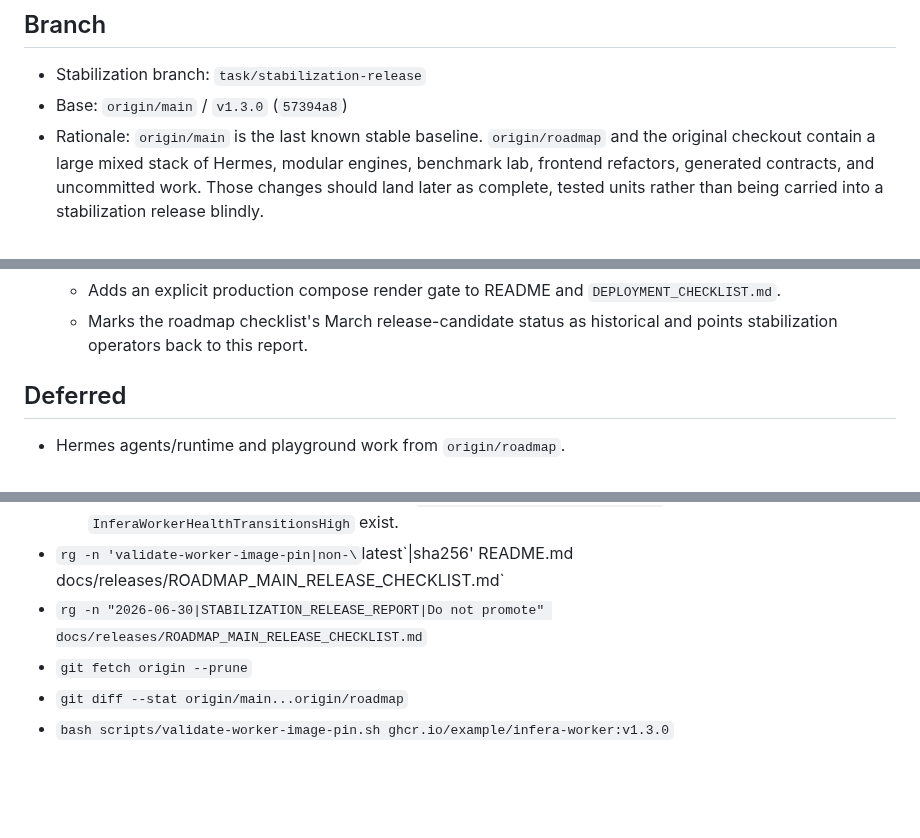
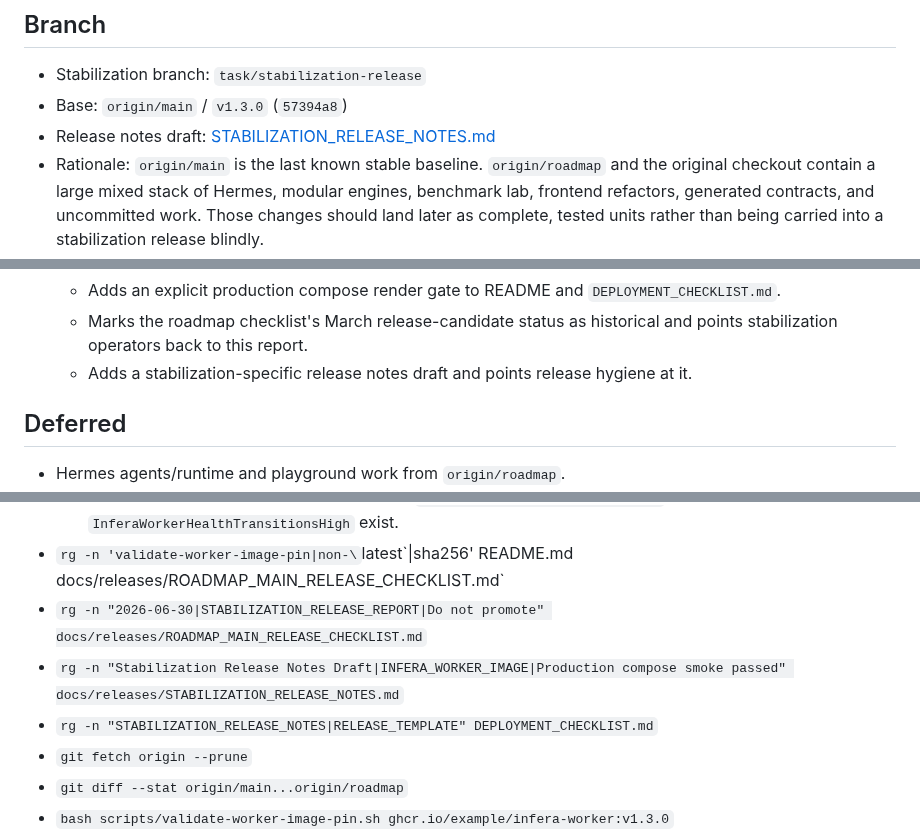
Before and after one commit to SiddharthSSR/infera, a Markdown page: docs/releases/STABILIZATION_RELEASE_REPORT.md, 3 parts joined by grey strips. Rendered like a GitHub page; blank space fills up the shorter version.

Commit message:
docs(release): add stabilization release notes draft

```diff
--- a/docs/releases/STABILIZATION_RELEASE_REPORT.md
+++ b/docs/releases/STABILIZATION_RELEASE_REPORT.md
@@ -6,6 +6,7 @@ Date: 2026-06-30
 
 - Stabilization branch: `task/stabilization-release`
 - Base: `origin/main` / `v1.3.0` (`57394a8`)
+- Release notes draft: [STABILIZATION_RELEASE_NOTES.md](/Users/siddharthsingh/codingtensor/infera/docs/releases/STABILIZATION_RELEASE_NOTES.md)
 - Rationale: `origin/main` is the last known stable baseline. `origin/roadmap` and the original checkout contain a large mixed stack of Hermes, modular engines, benchmark lab, frontend refactors, generated contracts, and uncommitted work. Those changes should land later as complete, tested units rather than being carried into a stabilization release blindly.
 - Refreshed remote audit after `git fetch origin --prune` on 2026-06-30:
   - `origin/main` remains `57394a8` (`v1.3.0`).
@@ -39,6 +40,7 @@ This branch keeps the `v1.3.0` production hardening already on `origin/main`, th
   - Adds the worker image validator to README and roadmap release checklist deployment steps.
   - Adds an explicit production compose render gate to README and `DEPLOYMENT_CHECKLIST.md`.
   - Marks the roadmap checklist's March release-candidate status as historical and points stabilization operators back to this report.
+  - Adds a stabilization-specific release notes draft and points release hygiene at it.
 
 ## Deferred
 
@@ -84,6 +86,8 @@ Passed:
   - Result: parsed successfully and confirmed `InferaGatewayOverloadRejections` and `InferaWorkerHealthTransitionsHigh` exist.
 - `rg -n 'validate-worker-image-pin|non-\`latest\`|sha256' README.md docs/releases/ROADMAP_MAIN_RELEASE_CHECKLIST.md`
 - `rg -n "2026-06-30|STABILIZATION_RELEASE_REPORT|Do not promote" docs/releases/ROADMAP_MAIN_RELEASE_CHECKLIST.md`
+- `rg -n "Stabilization Release Notes Draft|INFERA_WORKER_IMAGE|Production compose smoke passed" docs/releases/STABILIZATION_RELEASE_NOTES.md`
+- `rg -n "STABILIZATION_RELEASE_NOTES|RELEASE_TEMPLATE" DEPLOYMENT_CHECKLIST.md`
 - `git fetch origin --prune`
 - `git diff --stat origin/main...origin/roadmap`
 - `bash scripts/validate-worker-image-pin.sh ghcr.io/example/infera-worker:v1.3.0`
```
Also changed, not shown: DEPLOYMENT_CHECKLIST.md (+1 -1 lines), docs/releases/STABILIZATION_RELEASE_NOTES.md (added, +84 -0 lines).
